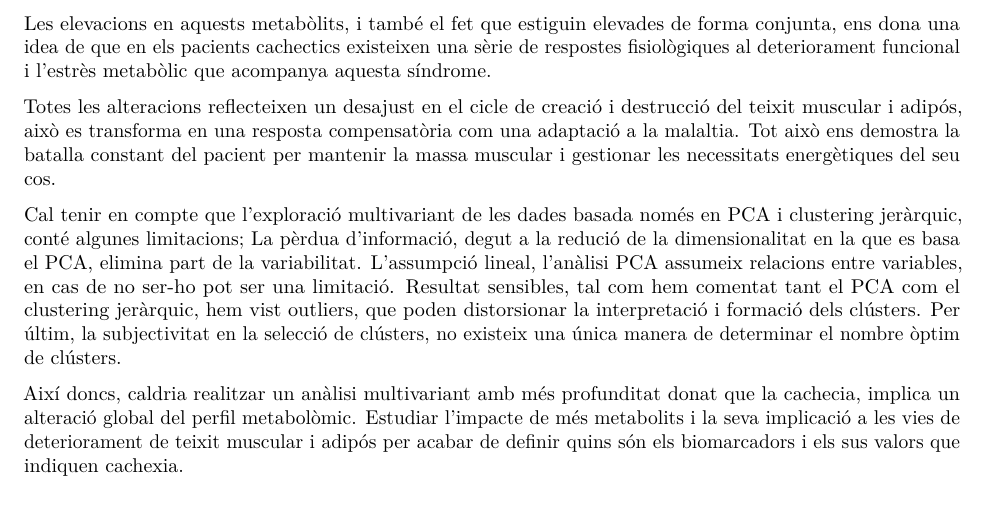
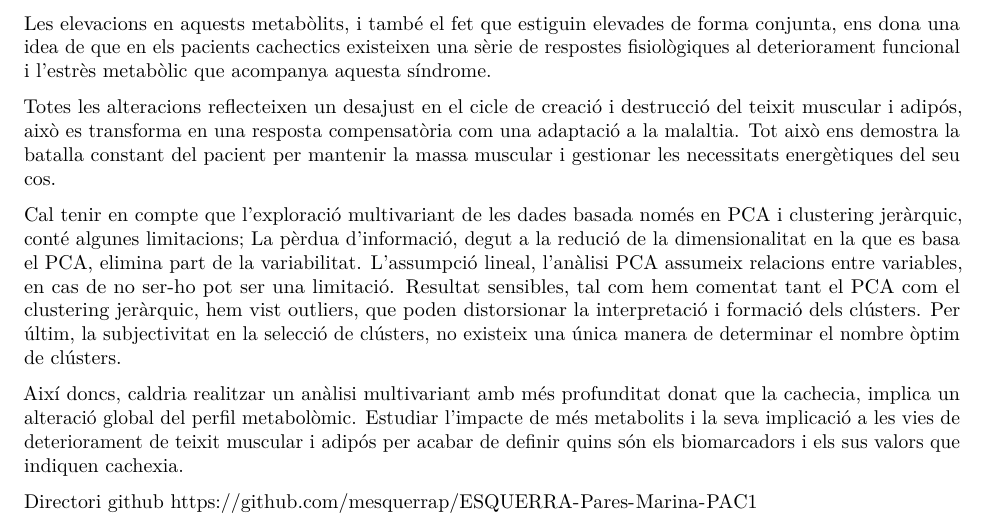
Before and after one commit to mesquerrap/ESQUERRA-Pares-Marina-PAC1, an R Markdown document (PAC1_Marina_Esquerra_Pares.Rmd): part of page 11 of 11, cut so that both start at the same text. Rendered offline with R 4.5, knitr and Pandoc, then LaTeX, with nearby package versions; some code elsewhere in the file could not run offline.

Commit message:
Add files via upload

```diff
--- a/PAC1_Marina_Esquerra_Pares.Rmd
+++ b/PAC1_Marina_Esquerra_Pares.Rmd
@@ -452,3 +452,7 @@ Totes les alteracions reflecteixen un desajust en el cicle de creació i destruc
 Cal tenir en compte que l'exploració multivariant de les dades basada només en PCA i clustering jeràrquic, conté algunes limitacions; La pèrdua d'informació, degut a la redució de la dimensionalitat en la que es basa el PCA, elimina part de la variabilitat. L'assumpció lineal, l'anàlisi PCA assumeix relacions entre variables, en cas de no ser-ho pot ser una limitació. Resultat sensibles, tal com hem comentat tant el PCA com el clustering jeràrquic, hem vist outliers, que poden distorsionar la interpretació i formació dels clústers. Per últim, la subjectivitat en la selecció de clústers, no existeix una única manera de determinar el nombre òptim de clústers.
 
 Així doncs, caldria realitzar un anàlisi multivariant amb més profunditat donat que la cachecia, implica un alteració global del perfil metabolòmic. Estudiar l'impacte de més metabolits i la seva implicació a les vies de deteriorament de teixit muscular i adipós per acabar de definir quins són els biomarcadors i els sus valors que indiquen cachexia.
+
+
+Directori github
+https://github.com/mesquerrap/ESQUERRA-Pares-Marina-PAC1
```
